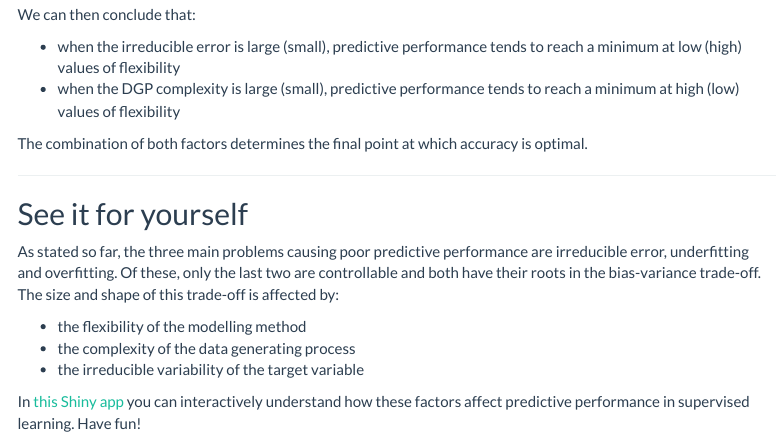
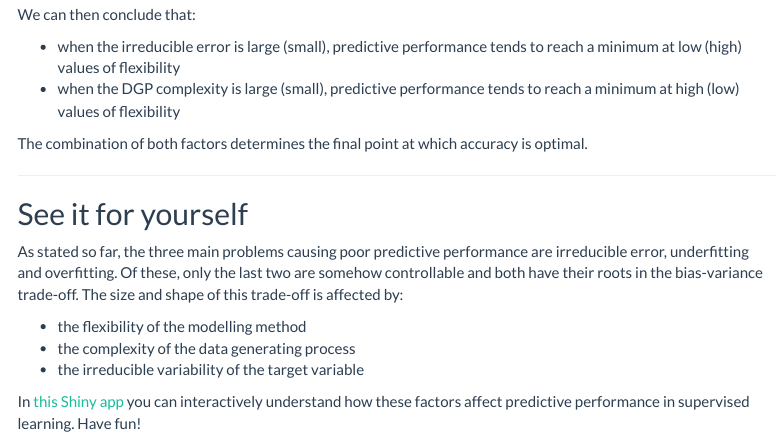
Before and after one commit to ftvalentini/misc-notebooks, an R Markdown document (bias-variance.Rmd): the page in a window 1100 px wide, from 2900 px down. Rendered offline with R 4.5, knitr and Pandoc, with nearby package versions; menus at the side of the page are left out.

Commit message:
overfitting post -- minor change

```diff
--- a/bias-variance.Rmd
+++ b/bias-variance.Rmd
@@ -109,7 +109,7 @@ The combination of both factors determines the final point at which accuracy is
 See it for yourself
 -------------------
 
-As stated so far, the three main problems causing poor predictive performance are irreducible error, underfitting and overfitting. Of these, only the last two are controllable and both have their roots in the bias-variance trade-off. The size and shape of this trade-off is affected by:
+As stated so far, the three main problems causing poor predictive performance are irreducible error, underfitting and overfitting. Of these, only the last two are somehow controllable and both have their roots in the bias-variance trade-off. The size and shape of this trade-off is affected by:
 
 - the flexibility of the modelling method
 - the complexity of the data generating process
```
